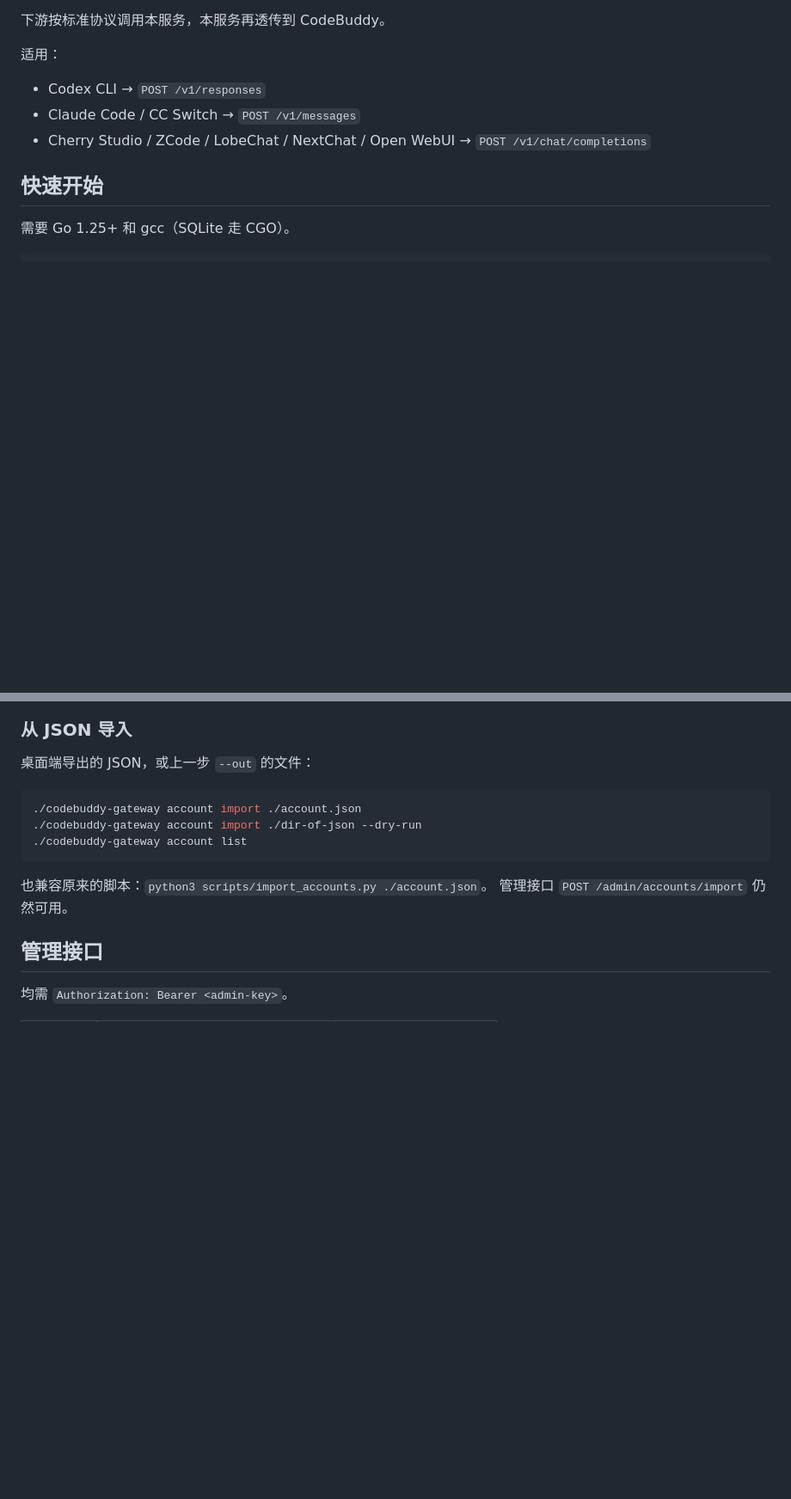
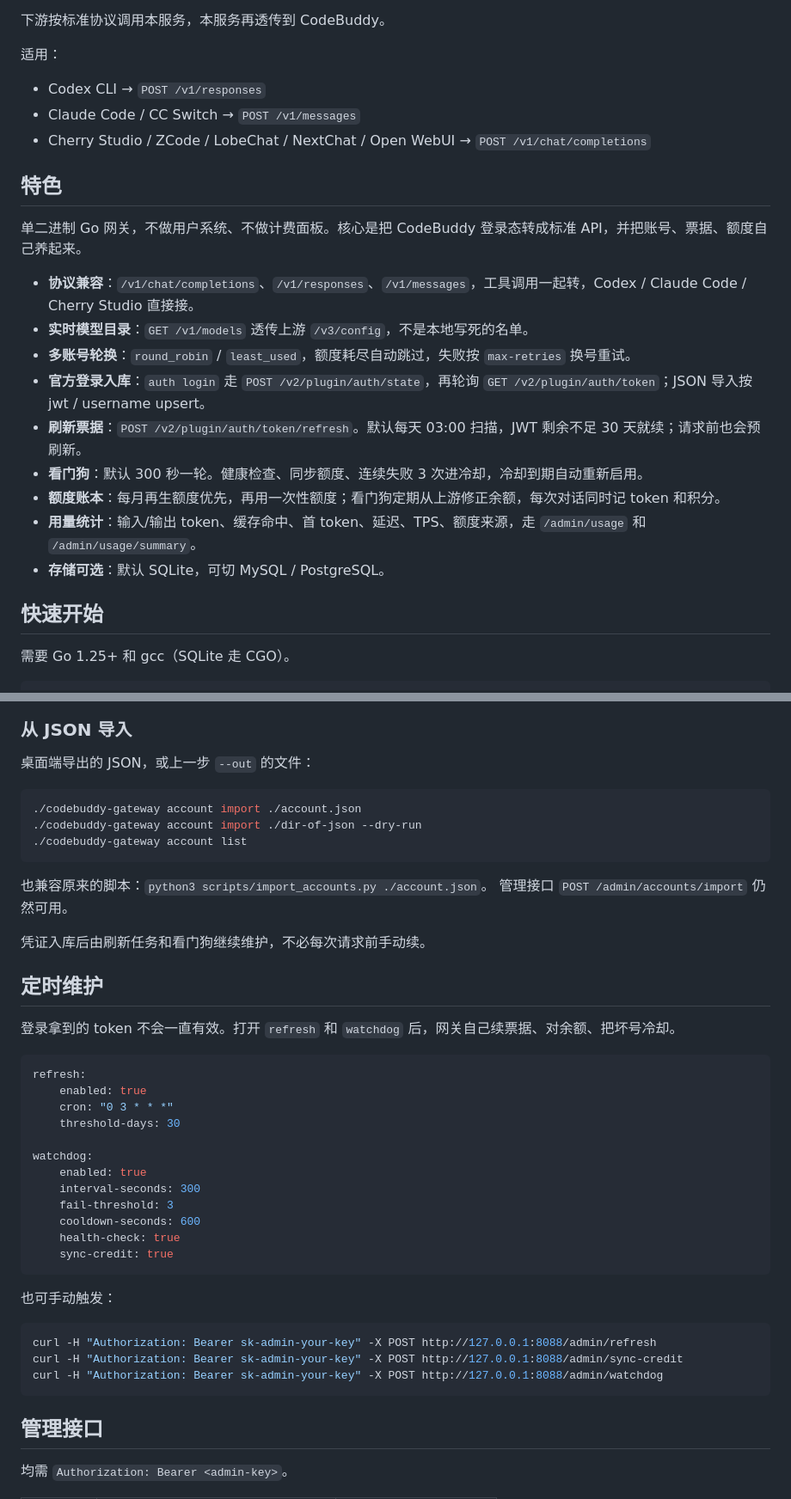
Before and after one commit to koazy0/codebuddy2api, a Markdown page: README.md, 2 parts joined by grey strips. Shown at 86% size. GitHub-like rendering; blank space fills up the shorter version.

Commit message:
Document gateway refresh, watchdog, and accounting features.
Highlight protocol compatibility, ticket refresh, credit watchdog, and usage stats so the public README shows what the proxy actually maintains.

````diff
--- a/README.md
+++ b/README.md
@@ -9,6 +9,20 @@
 - Codex CLI → `POST /v1/responses`
 - Claude Code / CC Switch → `POST /v1/messages`
 - Cherry Studio / ZCode / LobeChat / NextChat / Open WebUI → `POST /v1/chat/completions`
+
+## 特色
+
+单二进制 Go 网关，不做用户系统、不做计费面板。核心是把 CodeBuddy 登录态转成标准 API，并把账号、票据、额度自己养起来。
+
+- **协议兼容**：`/v1/chat/completions`、`/v1/responses`、`/v1/messages`，工具调用一起转，Codex / Claude Code / Cherry Studio 直接接。
+- **实时模型目录**：`GET /v1/models` 透传上游 `/v3/config`，不是本地写死的名单。
+- **多账号轮换**：`round_robin` / `least_used`，额度耗尽自动跳过，失败按 `max-retries` 换号重试。
+- **官方登录入库**：`auth login` 走 `POST /v2/plugin/auth/state`，再轮询 `GET /v2/plugin/auth/token`；JSON 导入按 jwt / username upsert。
+- **刷新票据**：`POST /v2/plugin/auth/token/refresh`。默认每天 03:00 扫描，JWT 剩余不足 30 天就续；请求前也会预刷新。
+- **看门狗**：默认 300 秒一轮。健康检查、同步额度、连续失败 3 次进冷却，冷却到期自动重新启用。
+- **额度账本**：每月再生额度优先，再用一次性额度；看门狗定期从上游修正余额，每次对话同时记 token 和积分。
+- **用量统计**：输入/输出 token、缓存命中、首 token、延迟、TPS、额度来源，走 `/admin/usage` 和 `/admin/usage/summary`。
+- **存储可选**：默认 SQLite，可切 MySQL / PostgreSQL。
 
 ## 快速开始
 
@@ -126,6 +140,35 @@ curl http://127.0.0.1:8088/v1/messages \
 也兼容原来的脚本：`python3 scripts/import_accounts.py ./account.json`。
 管理接口 `POST /admin/accounts/import` 仍然可用。
 
+凭证入库后由刷新任务和看门狗继续维护，不必每次请求前手动续。
+
+## 定时维护
+
+登录拿到的 token 不会一直有效。打开 `refresh` 和 `watchdog` 后，网关自己续票据、对余额、把坏号冷却。
+
+```yaml
+refresh:
+    enabled: true
+    cron: "0 3 * * *"
+    threshold-days: 30
+
+watchdog:
+    enabled: true
+    interval-seconds: 300
+    fail-threshold: 3
+    cooldown-seconds: 600
+    health-check: true
+    sync-credit: true
+```
+
+也可手动触发：
+
+```bash
+curl -H "Authorization: Bearer sk-admin-your-key" -X POST http://127.0.0.1:8088/admin/refresh
+curl -H "Authorization: Bearer sk-admin-your-key" -X POST http://127.0.0.1:8088/admin/sync-credit
+curl -H "Authorization: Bearer sk-admin-your-key" -X POST http://127.0.0.1:8088/admin/watchdog
+```
+
 ## 管理接口
 
 均需 `Authorization: Bearer <admin-key>`。
````
